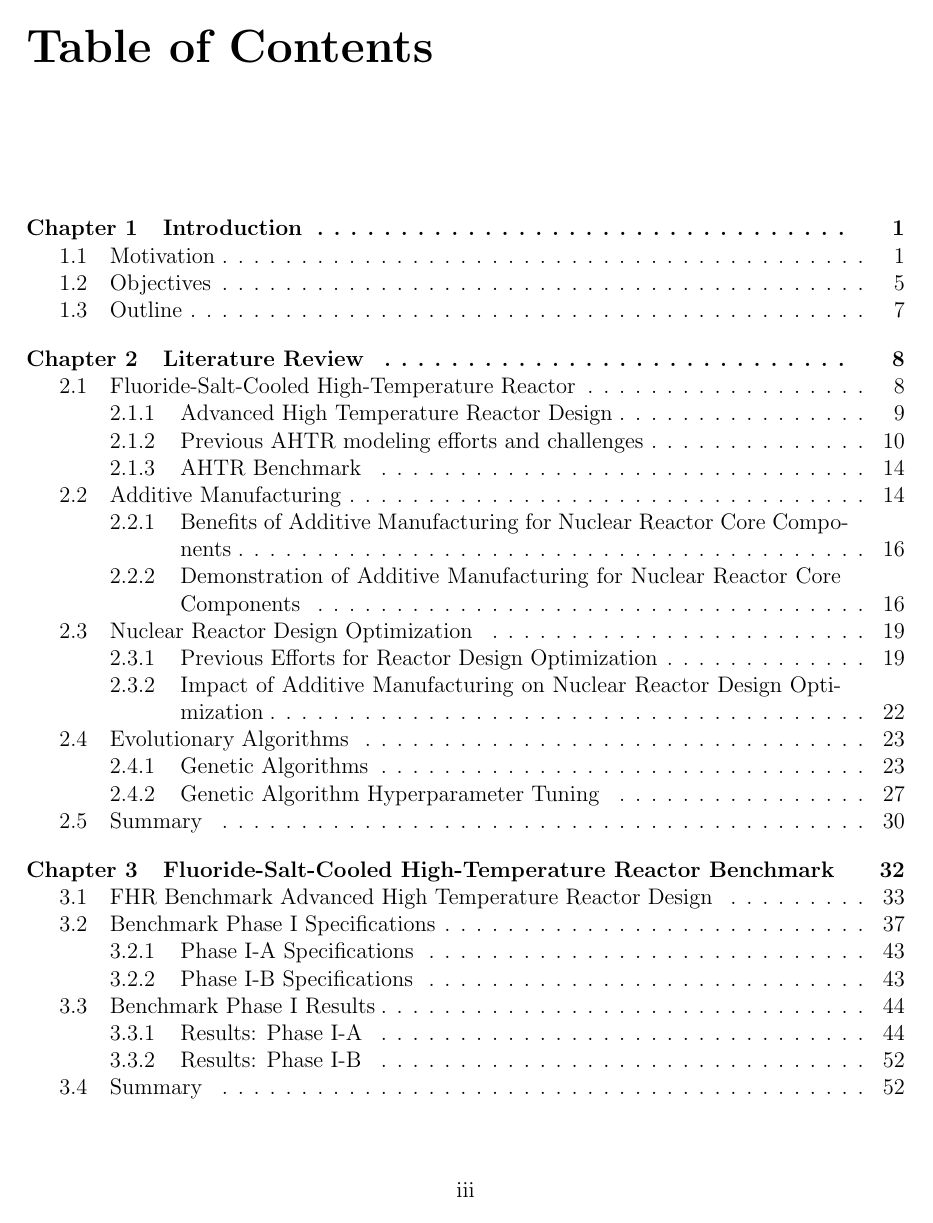
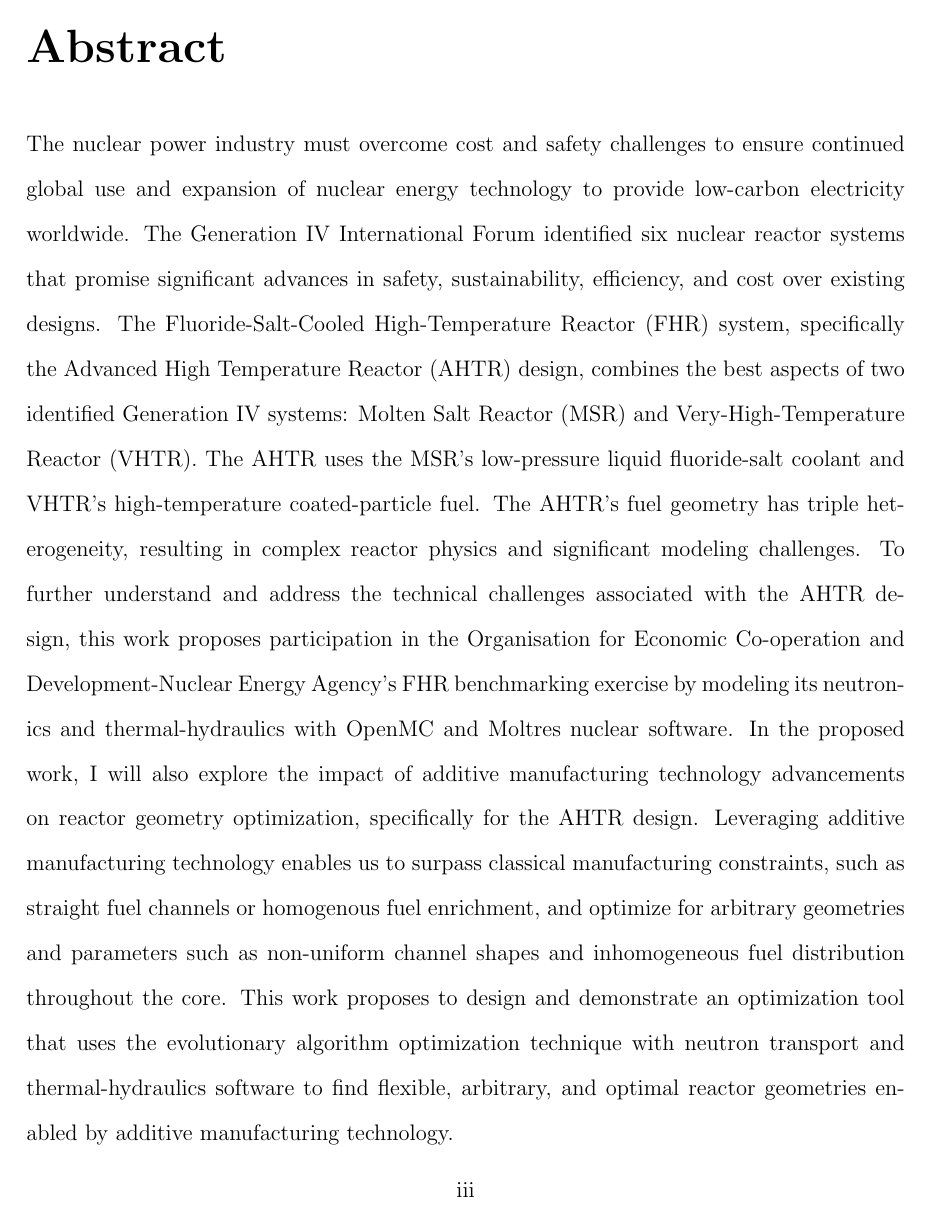
Before and after one commit to gwenchee/2021-chee-prelim, a LaTeX thesis (docs/2021-chee-prelim.tex, which reads docs/abs.tex): page 3 of 112 before the commit and page 3 of 113 after it. Compiled offline with pdfLaTeX.

Commit message:
abstract addition

```diff
--- a/docs/abs.tex
+++ b/docs/abs.tex
@@ -0,0 +1,28 @@
+\vspace{-1.5cm}
+The nuclear power industry must overcome cost and safety challenges to ensure
+continued global use and expansion of nuclear energy technology to provide
+low-carbon electricity worldwide.
+The Generation IV International Forum identified six nuclear reactor systems
+that promise significant advances in safety, sustainability, efficiency,
+and cost over existing designs.
+The \acrfull{FHR} system, specifically the \acrfull{AHTR} design, combines the
+best aspects of two identified Generation IV systems: \acrfull{MSR} and \acrfull{VHTR}.
+The \acrshort{AHTR} uses the \acrshort{MSR}'s low-pressure liquid fluoride-salt
+coolant and \acrshort{VHTR}'s high-temperature coated-particle fuel.
+The \acrshort{AHTR}'s fuel geometry has triple heterogeneity, resulting in complex
+reactor physics and significant modeling challenges.
+To further understand and address the technical challenges associated with the
+\acrshort{AHTR} design, this work proposes participation in the \acrlong{OECD}-\acrlong{NEA}'s
+\acrshort{FHR} benchmarking exercise by modeling its neutronics and thermal-hydraulics
+with OpenMC and Moltres nuclear software.
+In the proposed work, I will also explore the impact of additive manufacturing
+technology advancements on reactor geometry optimization, specifically for the
+\acrshort{AHTR} design.
+Leveraging additive manufacturing technology enables us to surpass classical manufacturing
+constraints, such as straight fuel channels or homogenous fuel enrichment, and optimize for
+arbitrary geometries and parameters such as non-uniform channel shapes and
+inhomogeneous fuel distribution throughout the core.
+This work proposes to design and demonstrate an optimization tool that uses the
+evolutionary algorithm optimization technique with neutron transport and
+thermal-hydraulics software to find flexible, arbitrary, and optimal reactor
+geometries enabled by additive manufacturing technology.
```
Also changed, not shown: docs/2021-chee-prelim.tex (+4 -4 lines), docs/concl.tex (deleted, +0 -1 lines).
